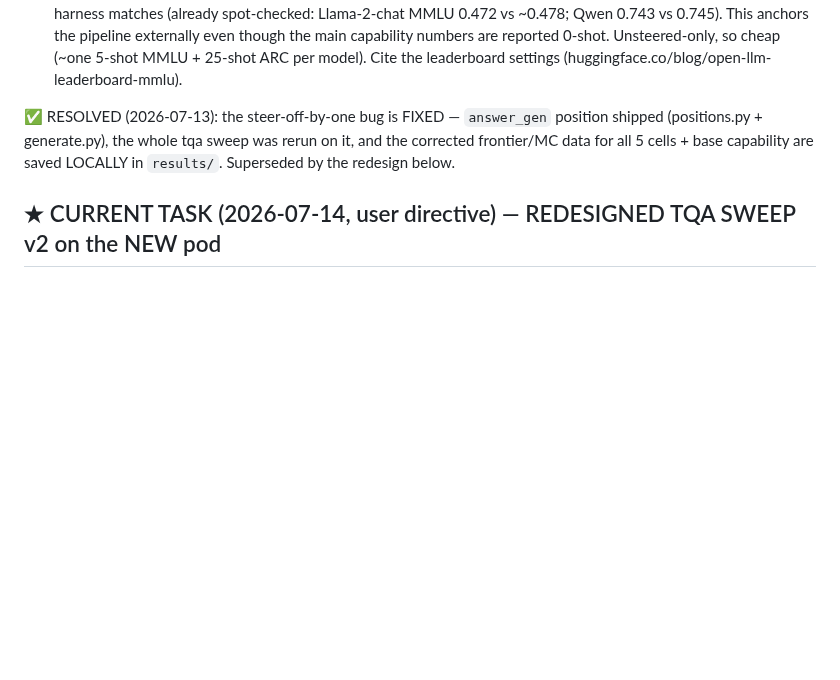
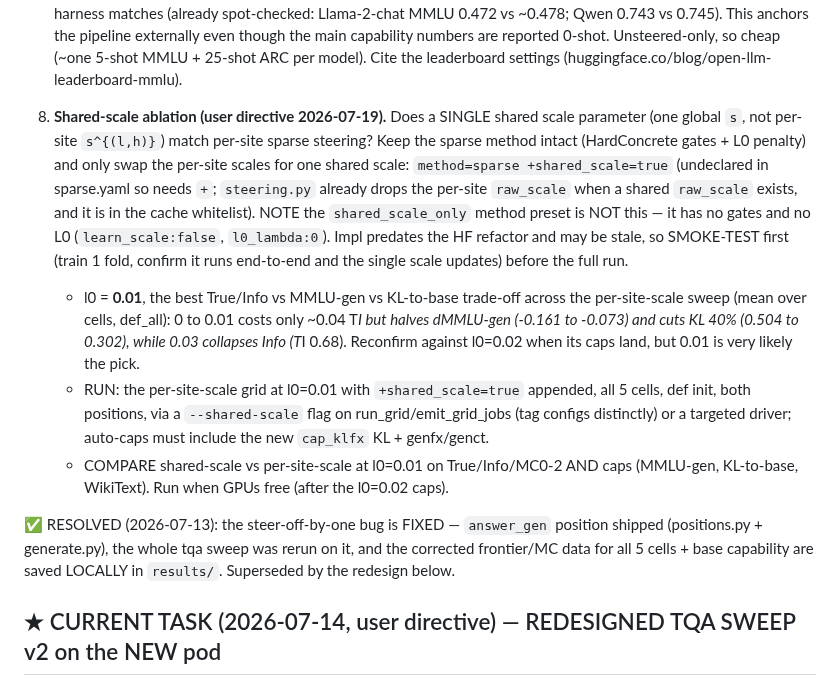
Before and after one commit to jamie-stephenson/sparse-steer, a Markdown page: TASK.md, the part around the change. GitHub-like rendering; blank space fills up the shorter version.

Commit message:
queue shared-scale ablation (l0=0.01, method=sparse +shared_scale=true)

```diff
--- a/TASK.md
+++ b/TASK.md
@@ -51,6 +51,24 @@ engine torch.compile — standing guard). Plus: recompute the unsteered MC0 base
    0.472 vs ~0.478; Qwen 0.743 vs 0.745). This anchors the pipeline externally even though the main
    capability numbers are reported 0-shot. Unsteered-only, so cheap (~one 5-shot MMLU + 25-shot ARC per
    model). Cite the leaderboard settings (huggingface.co/blog/open-llm-leaderboard-mmlu).
+
+8. **Shared-scale ablation (user directive 2026-07-19).** Does a SINGLE shared scale parameter (one global
+   `s`, not per-site `s^{(l,h)}`) match per-site sparse steering? Keep the sparse method intact (HardConcrete
+   gates + L0 penalty) and only swap the per-site scales for one shared scale:
+   `method=sparse +shared_scale=true` (undeclared in sparse.yaml so needs `+`; `steering.py` already drops the
+   per-site `raw_scale` when a shared `raw_scale` exists, and it is in the cache whitelist). NOTE the
+   `shared_scale_only` method preset is NOT this — it has no gates and no L0 (`learn_scale:false`,
+   `l0_lambda:0`). Impl predates the HF refactor and may be stale, so SMOKE-TEST first (train 1 fold, confirm it
+   runs end-to-end and the single scale updates) before the full run.
+   - l0 = **0.01**, the best True/Info vs MMLU-gen vs KL-to-base trade-off across the per-site-scale sweep
+     (mean over cells, def_all): 0 to 0.01 costs only ~0.04 T*I but halves dMMLU-gen (-0.161 to -0.073) and cuts
+     KL 40% (0.504 to 0.302), while 0.03 collapses Info (T*I 0.68). Reconfirm against l0=0.02 when its caps
+     land, but 0.01 is very likely the pick.
+   - RUN: the per-site-scale grid at l0=0.01 with `+shared_scale=true` appended, all 5 cells, def init, both
+     positions, via a `--shared-scale` flag on run_grid/emit_grid_jobs (tag configs distinctly) or a targeted
+     driver; auto-caps must include the new `cap_klfx` KL + genfx/genct.
+   - COMPARE shared-scale vs per-site-scale at l0=0.01 on True/Info/MC0-2 AND caps (MMLU-gen, KL-to-base,
+     WikiText). Run when GPUs free (after the l0=0.02 caps).
 
 ✅ RESOLVED (2026-07-13): the steer-off-by-one bug is FIXED — `answer_gen` position shipped (positions.py +
 generate.py), the whole tqa sweep was rerun on it, and the corrected frontier/MC data for all 5 cells + base
```
